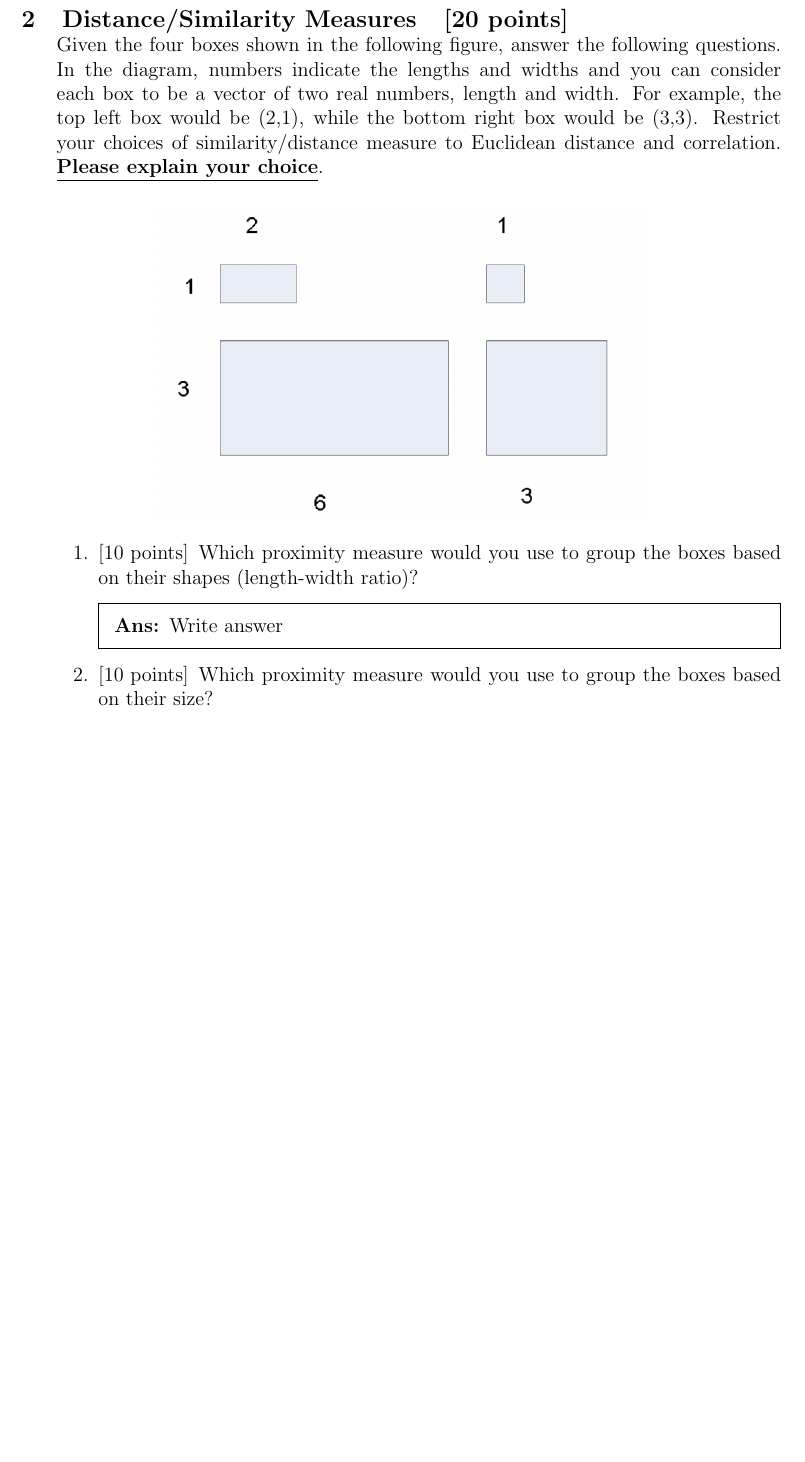
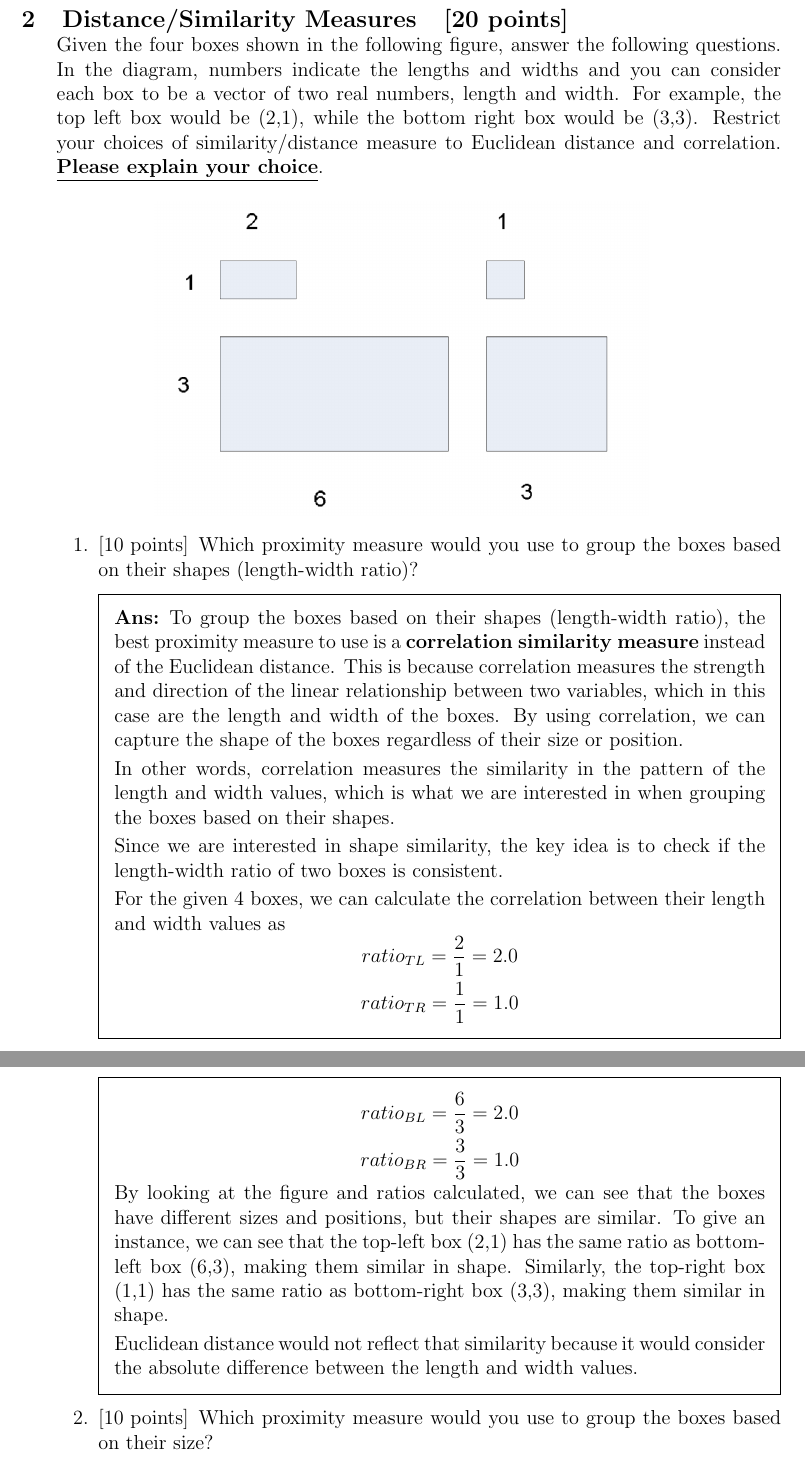
Before and after one commit to sayanarman/CAP_5610_Assignment_2_Solution, a LaTeX problem sheet (CAP_5610_Assignment_2_Solution_Arman_Sayan.tex): part of page 3 of 15 before the commit and two parts of pages 3 and 4 of 16 after it, the two joined at a grey line, cut so that both start at the same text, the shorter picture padded with empty space. Compiled offline with pdfLaTeX.

Commit message:
Answer Written for Q2

```diff
--- a/CAP_5610_Assignment_2_Solution_Arman_Sayan.tex
+++ b/CAP_5610_Assignment_2_Solution_Arman_Sayan.tex
@@ -140,4 +140,29 @@
         shapes (length-width ratio)?
 
         \begin{solution}
-            Write answer
+            To group the boxes based on their shapes (length-width ratio), the best proximity measure to use is a \textbf{correlation similarity measure}
+            instead of the Euclidean distance. This is because correlation measures the strength and direction of the linear relationship between two variables,
+            which in this case are the length and width of the boxes. By using correlation, we can capture the shape of the boxes regardless of their size or position.
+
+            In other words, correlation measures the similarity in the pattern of the length and width values, which is what we are interested in when grouping
+            the boxes based on their shapes.
+
+            Since we are interested in shape similarity, the key idea is to check if the length-width ratio of two boxes is consistent.
+
+            For the given 4 boxes, we can calculate the correlation between their length and width values as
+            \begin{center}
+                $\displaystyle{ratio_{TL} = \frac{2}{1} = 2.0}$
+
+                $\displaystyle{ratio_{TR} = \frac{1}{1} = 1.0}$
+
+                $\displaystyle{ratio_{BL} = \frac{6}{3} = 2.0}$
+
+                $\displaystyle{ratio_{BR} = \frac{3}{3} = 1.0}$
+            \end{center}
+
+            By looking at the figure and ratios calculated, we can see that the boxes have different sizes and positions, but their shapes are similar.
+            To give an instance, we can see that the top-left box (2,1) has the same ratio as bottom-left box (6,3), making them similar in shape.
+            Similarly, the top-right box (1,1) has the same ratio as bottom-right box (3,3), making them similar in shape.
+
+
+            Euclidean distance would not reflect that similarity because it would consider the absolute difference between the length and width values.
```
Also changed, not shown: CAP_5610_Assignment_2_Solution_Arman_Sayan.pdf, CAP_5610_Assignment_2_Solution_Arman_Sayan.tex (32 more changed lines).
